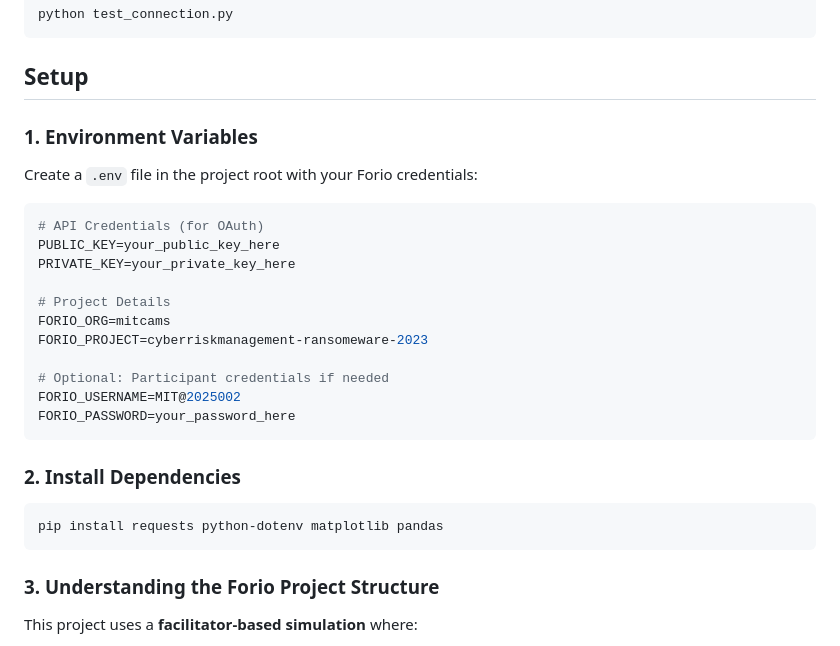
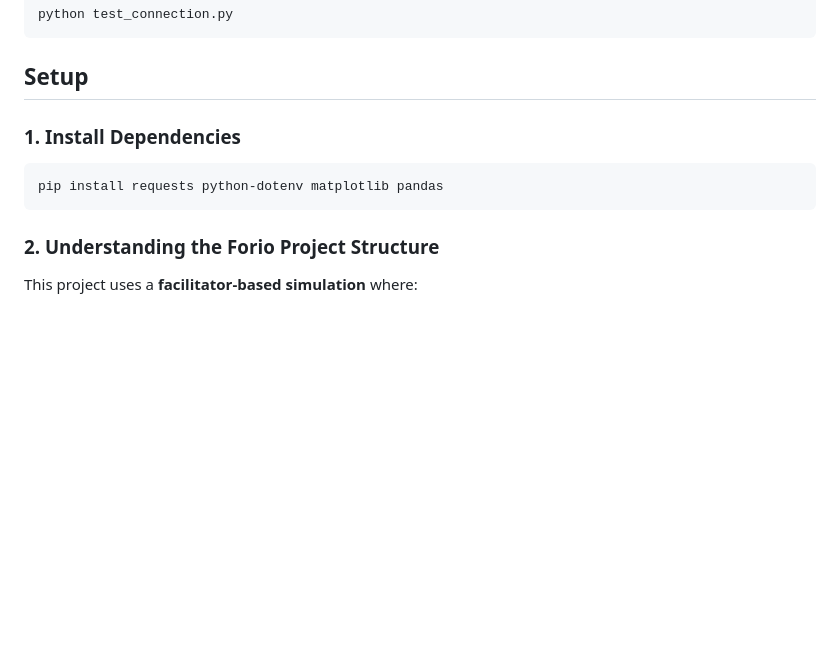
Before and after one commit to fnv234/UROP-fa25, a Markdown page: README.md, the part around the change. Drawn GitHub-style; blank space fills up the shorter version.

Commit message:
edits to urop

````diff
--- a/README.md
+++ b/README.md
@@ -18,31 +18,14 @@ python test_connection.py
 
 ## Setup
 
-### 1. Environment Variables
 
-Create a `.env` file in the project root with your Forio credentials:
-
-```bash
-# API Credentials (for OAuth)
-PUBLIC_KEY=your_public_key_here
-PRIVATE_KEY=your_private_key_here
-
-# Project Details
-FORIO_ORG=mitcams
-FORIO_PROJECT=cyberriskmanagement-ransomeware-2023
-
-# Optional: Participant credentials if needed
-FORIO_USERNAME=MIT@2025002
-FORIO_PASSWORD=your_password_here
-```
-
-### 2. Install Dependencies
+### 1. Install Dependencies
 
 ```bash
 pip install requests python-dotenv matplotlib pandas
 ```
 
-### 3. Understanding the Forio Project Structure
+### 2. Understanding the Forio Project Structure
 
 This project uses a **facilitator-based simulation** where:
 - Facilitator user: `MIT@2025001` (creates/manages sessions)
````
